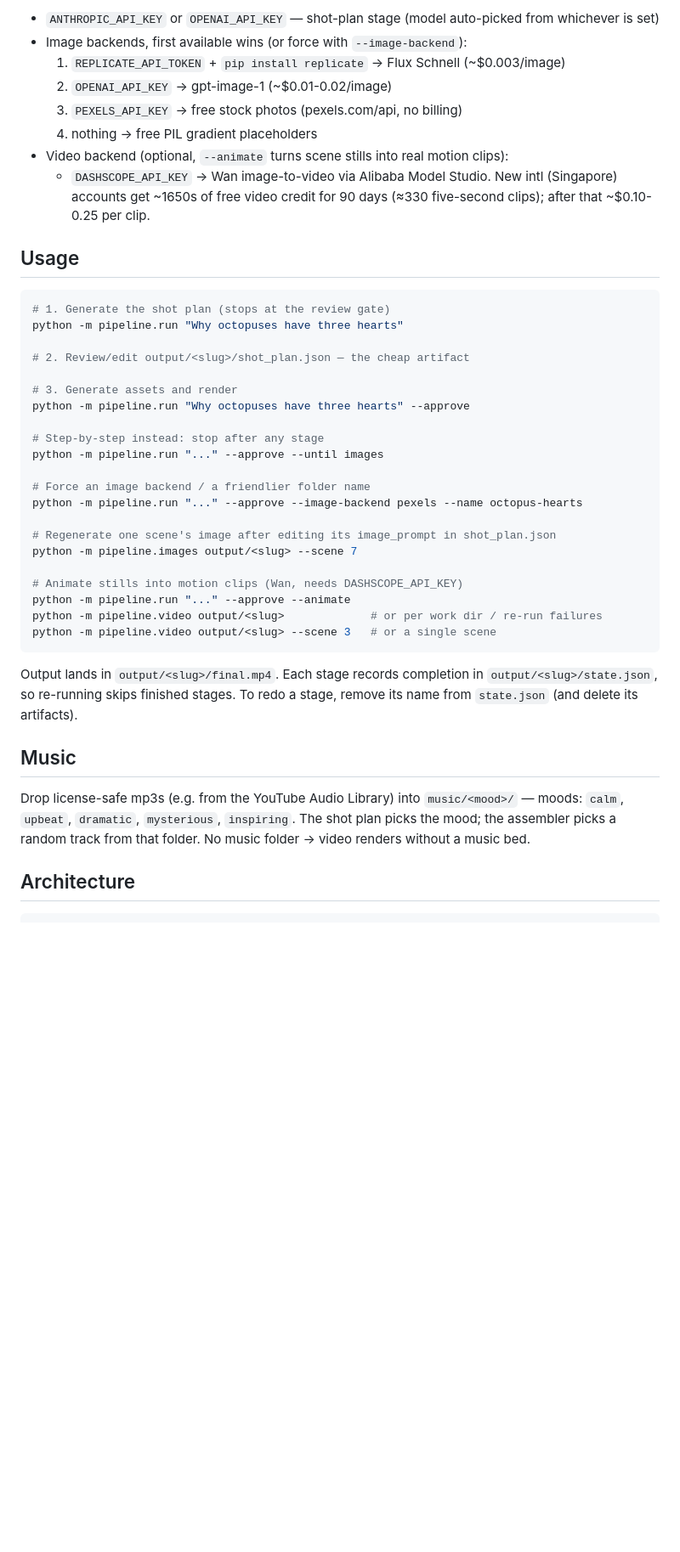
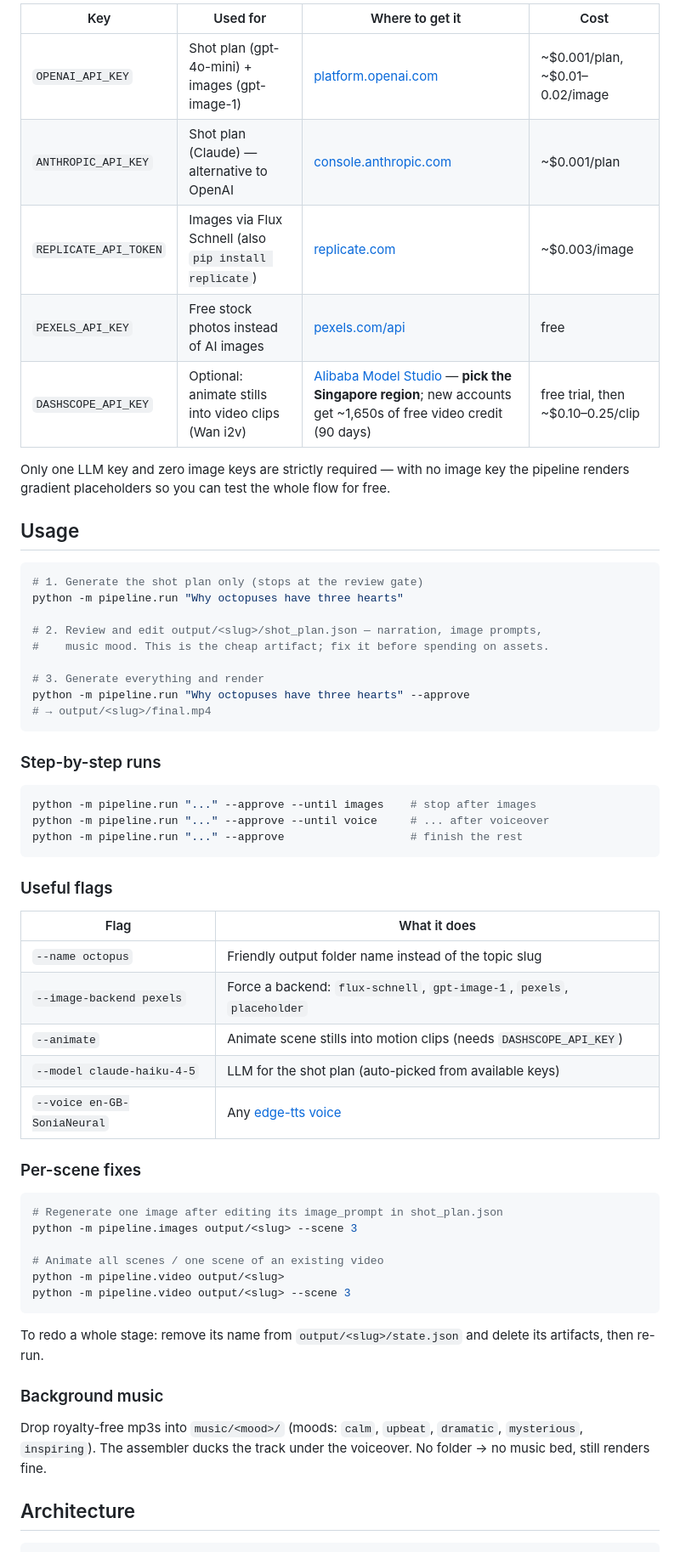
Before and after one commit to valkrypton/generative-ai-vdos, a Markdown page: README.md, the part around one of its changes. Shown at 85% size. Drawn GitHub-style; blank space fills up the shorter version.

````diff
--- a/README.md
+++ b/README.md
@@ -20,51 +52,62 @@ Keys (any one LLM key + optionally one image key):
 
-- `ANTHROPIC_API_KEY` or `OPENAI_API_KEY` — shot-plan stage (model auto-picked from whichever is set)
-- Image backends, first available wins (or force with `--image-backend`):
-  1. `REPLICATE_API_TOKEN` + `pip install replicate` → Flux Schnell (~$0.003/image)
-  2. `OPENAI_API_KEY` → gpt-image-1 (~$0.01-0.02/image)
-  3. `PEXELS_API_KEY` → free stock photos (pexels.com/api, no billing)
-  4. nothing → free PIL gradient placeholders
-- Video backend (optional, `--animate` turns scene stills into real motion clips):
-  - `DASHSCOPE_API_KEY` → Wan image-to-video via Alibaba Model Studio.
-    New intl (Singapore) accounts get ~1650s of free video credit for 90 days
-    (≈330 five-second clips); after that ~$0.10-0.25 per clip.
+| Key | Used for | Where to get it | Cost |
+|---|---|---|---|
+| `OPENAI_API_KEY` | Shot plan (gpt-4o-mini) + images (gpt-image-1) | [platform.openai.com](https://platform.openai.com/api-keys) | ~$0.001/plan, ~$0.01–0.02/image |
+| `ANTHROPIC_API_KEY` | Shot plan (Claude) — alternative to OpenAI | [console.anthropic.com](https://console.anthropic.com/) | ~$0.001/plan |
+| `REPLICATE_API_TOKEN` | Images via Flux Schnell (also `pip install replicate`) | [replicate.com](https://replicate.com/) | ~$0.003/image |
+| `PEXELS_API_KEY` | Free stock photos instead of AI images | [pexels.com/api](https://www.pexels.com/api/) | free |
+| `DASHSCOPE_API_KEY` | Optional: animate stills into video clips (Wan i2v) | [Alibaba Model Studio](https://modelstudio.console.alibabacloud.com) — **pick the Singapore region**; new accounts get ~1,650s of free video credit (90 days) | free trial, then ~$0.10–0.25/clip |
+
+Only one LLM key and zero image keys are strictly required — with no image key the pipeline renders gradient placeholders so you can test the whole flow for free.
 
 ## Usage
 
 ```bash
-# 1. Generate the shot plan (stops at the review gate)
+# 1. Generate the shot plan only (stops at the review gate)
 python -m pipeline.run "Why octopuses have three hearts"
 
-# 2. Review/edit output/<slug>/shot_plan.json — the cheap artifact
+# 2. Review and edit output/<slug>/shot_plan.json — narration, image prompts,
+#    music mood. This is the cheap artifact; fix it before spending on assets.
 
-# 3. Generate assets and render
+# 3. Generate everything and render
 python -m pipeline.run "Why octopuses have three hearts" --approve
-
-# Step-by-step instead: stop after any stage
-python -m pipeline.run "..." --approve --until images
-
-# Force an image backend / a friendlier folder name
-python -m pipeline.run "..." --approve --image-backend pexels --name octopus-hearts
-
-# Regenerate one scene's image after editing its image_prompt in shot_plan.json
-python -m pipeline.images output/<slug> --scene 7
-
-# Animate stills into motion clips (Wan, needs DASHSCOPE_API_KEY)
-python -m pipeline.run "..." --approve --animate
-python -m pipeline.video output/<slug>             # or per work dir / re-run failures
-python -m pipeline.video output/<slug> --scene 3   # or a single scene
+# → output/<slug>/final.mp4
 ```
 
-Output lands in `output/<slug>/final.mp4`. Each stage records completion in
-`output/<slug>/state.json`, so re-running skips finished stages. To redo a stage,
-remove its name from `state.json` (and delete its artifacts).
+### Step-by-step runs
 
-## Music
+```bash
+python -m pipeline.run "..." --approve --until images    # stop after images
+python -m pipeline.run "..." --approve --until voice     # ... after voiceover
+python -m pipeline.run "..." --approve                   # finish the rest
+```
 
-Drop license-safe mp3s (e.g. from the YouTube Audio Library) into
-`music/<mood>/` — moods: `calm`, `upbeat`, `dramatic`, `mysterious`, `inspiring`.
-The shot plan picks the mood; the assembler picks a random track from that folder.
-No music folder → video renders without a music bed.
+### Useful flags
+
+| Flag | What it does |
+|---|---|
+| `--name octopus` | Friendly output folder name instead of the topic slug |
+| `--image-backend pexels` | Force a backend: `flux-schnell`, `gpt-image-1`, `pexels`, `placeholder` |
+| `--animate` | Animate scene stills into motion clips (needs `DASHSCOPE_API_KEY`) |
+| `--model claude-haiku-4-5` | LLM for the shot plan (auto-picked from available keys) |
+| `--voice en-GB-SoniaNeural` | Any [edge-tts voice](https://github.com/rany2/edge-tts#custom-voice) |
+
+### Per-scene fixes
+
+```bash
+# Regenerate one image after editing its image_prompt in shot_plan.json
+python -m pipeline.images output/<slug> --scene 3
+
+# Animate all scenes / one scene of an existing video
+python -m pipeline.video output/<slug>
+python -m pipeline.video output/<slug> --scene 3
+```
+
+To redo a whole stage: remove its name from `output/<slug>/state.json` and delete its artifacts, then re-run.
+
+### Background music
+
+Drop royalty-free mp3s into `music/<mood>/` (moods: `calm`, `upbeat`, `dramatic`, `mysterious`, `inspiring`). The assembler ducks the track under the voiceover. No folder → no music bed, still renders fine.
 
 ## Architecture
 
````
Also changed, not shown: other parts of README.md (+101 -32 lines).
